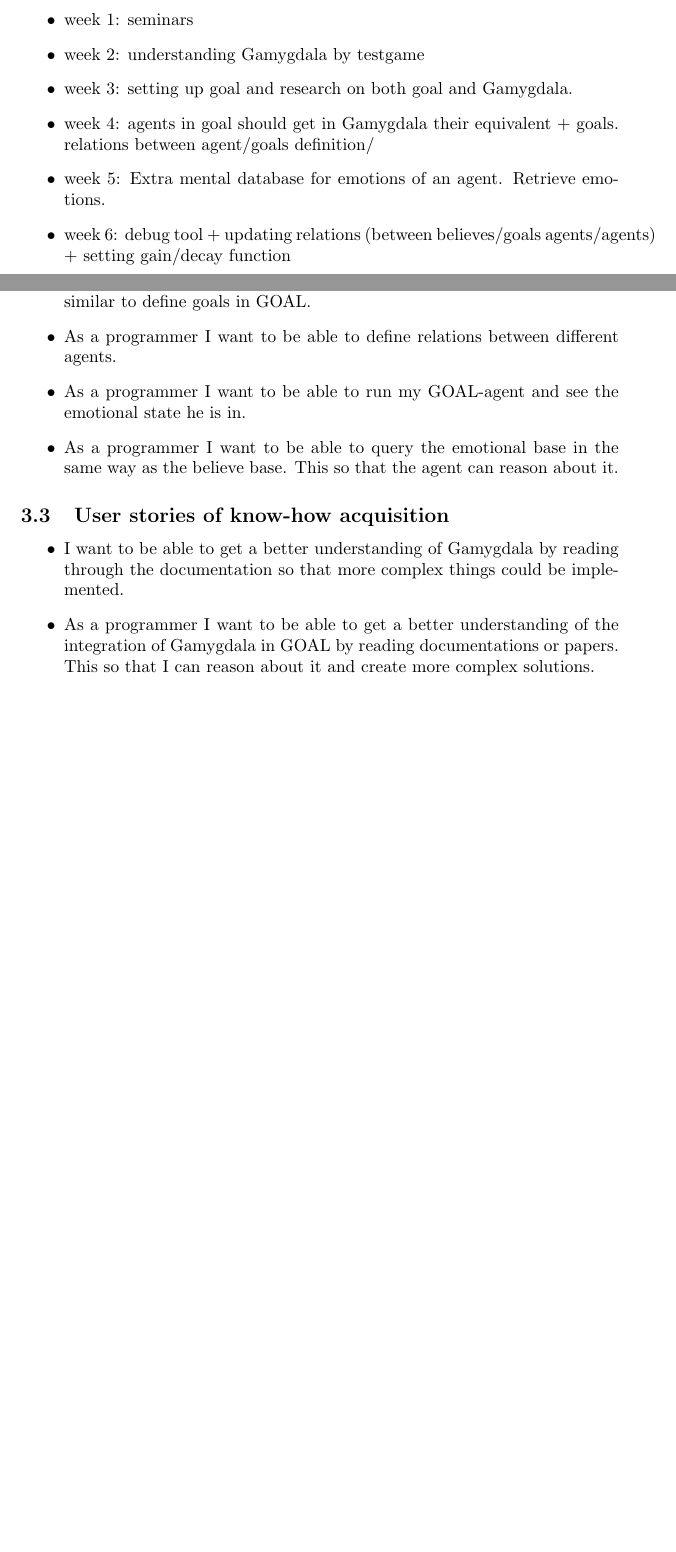
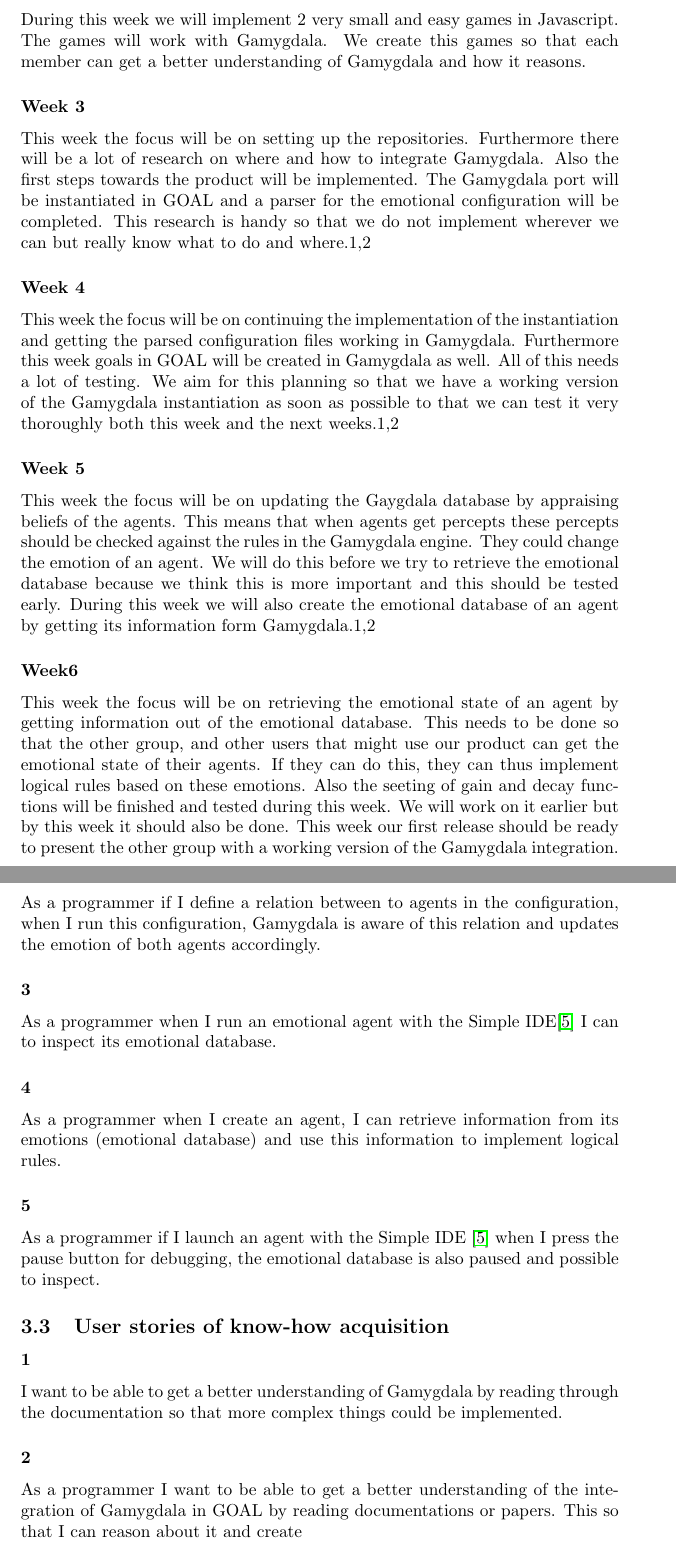
Before and after one commit to tygron-virtual-humans/gamygdala-integration, a LaTeX document (Product plan/Product-plan.tex): two parts of pages 4 and 5 of 8 before the commit and two parts of pages 5 and 7 of 10 after it, joined at a grey line, cut at the place of the change, the shorter picture padded with empty space. Compiled offline with pdfLaTeX.

Commit message:
updated road plan + user stories

```diff
--- a/Product plan/Product-plan.tex
+++ b/Product plan/Product-plan.tex
@@ -91,11 +91,3 @@
 \end{itemize}
 
 \subsection{Road map}
-\begin{itemize}
-	\item week 1: seminars
-	\item week 2: understanding Gamygdala by testgame
-	\item week 3: setting up goal and research on both goal and Gamygdala.
-	\item week 4: agents in goal should get in Gamygdala their equivalent + goals. relations between agent/goals definition/
-	\item week 5:  Extra mental database for emotions of an agent. Retrieve emotions.
-	\item week 6: debug tool + updating relations (between believes/goals agents/agents) + setting gain/decay function
-	\item week 7: implementing ability to set custom decay function
@@ -106,0 +99,14 @@
+During this week we will implement 2 very small and easy games in Javascript. The games will work with Gamygdala. We create this games so that each member can get a better understanding of Gamygdala and how it reasons.
+
+\subsubsection*{Week 3}
+This week the focus will be on setting up the repositories. Furthermore there will be a lot of research on where and how to integrate Gamygdala. Also the first steps towards the product will be implemented. The Gamygdala port will be instantiated in GOAL and a parser for the emotional configuration will be completed. This research is handy so that we do not implement wherever we can but really know what to do and where.1,2
+
+\subsubsection*{Week 4}
+This week the focus will be on continuing the implementation of the instantiation and getting the parsed configuration files working in Gamygdala. Furthermore this week goals in GOAL will be created in Gamygdala as well. All of this needs a lot of testing. We aim for this planning so that we have a working version of the Gamygdala instantiation as soon as possible to that we can test it very thoroughly both this week and the next weeks.1,2
+
+\subsubsection*{Week 5}
+This week the focus will be on updating the Gaygdala database by appraising beliefs of the agents. This means that when agents get percepts these percepts should be checked against the rules in the Gamygdala engine. They could change the emotion of an agent. We will do this before we try to retrieve the emotional database because we think this is more important and this should be tested early. During this week we will also create the emotional database of an agent by getting its information form Gamygdala.1,2
+
+
+\subsubsection*{Week6}
+This week the focus will be on retrieving the emotional state of an agent by getting information out of the emotional database. This needs to be done so that the other group, and other users that might use our product can get the emotional state of their agents. If they can do this, they can thus implement logical rules based on these emotions. Also the seeting of gain and decay functions will be finished and tested during this week. We will work on it earlier but by this week it should also be done. This week our first release should be ready to present the other group with a working version of the Gamygdala integration.
@@ -110,22 +130,25 @@
 \subsection{User}
 We define a user as a programmer that wants to use GOAL to develop an AI identity. While doing this, he wants to involve emotions and develop his identity in such a way that he can use emotions to trigger actions, but also actions in the environment (via percepts) that change his emotions would be very handy for the user. The user has a good understanding of the programming language GOAL. He has a very small understanding of Gamygdala.
 \subsection{User stories of features}
-\begin{itemize}
-\item As a programmer I want to be able to define a relationship between beliefs and goals so that these effect the emotional state of the agent. It must be similar to define goals in GOAL.
+\subsubsection*{1}
+As a programmer I define a relation between a belief and a goal in the emotion configuration. When I run the agent, each cycle the emotions is updated according to the defined relations.
 
-\item As a programmer I want to be able to define relations between different agents.
+\subsubsection*{2}
+As a programmer if I define a relation between to agents in the configuration, when I run this configuration, Gamygdala is aware of this relation and updates the emotion of both agents accordingly.
 
-\item As a programmer I want to be able to run my GOAL-agent and see the emotional state he is in.
+\subsubsection*{3}As a programmer when I run an emotional agent with the Simple IDE\cite{SimpleIDE} I can to inspect its emotional database.
 
-\item As a programmer I want to be able to query the emotional base in the same way as the believe base. This so that the agent can reason about it.
-\end{itemize}
+\subsubsection*{4}As a programmer when I create an agent, I can retrieve information from its emotions (emotional database) and use this information to implement logical rules.
+
+\subsubsection*{5} As a programmer if I launch an agent with the Simple IDE \cite{SimpleIDE} when I press the pause button for debugging, the emotional database is also paused and possible to inspect.
+
+
 
 \subsection{User stories of know-how acquisition}
-\begin{itemize}
-\item I want to be able to get a better understanding of Gamygdala by reading through the documentation so that more complex things could be implemented.
+\subsubsection*{1}
+I want to be able to get a better understanding of Gamygdala by reading through the documentation so that more complex things could be implemented.
 
-\item As a programmer I want to be able to get a better understanding of the integration of Gamygdala in GOAL by reading documentations or papers. This so that I can reason about it and create more complex solutions.
-\end{itemize}
+\subsubsection*{2}As a programmer I want to be able to get a better understanding of the integration of Gamygdala in GOAL by reading documentations or papers. This so that I can reason about it and create
 
 \subsection{Release plan}
 \subsubsection{Milestone 1 - week 6}
```
Also changed, not shown: Product plan/Product-plan.pdf, Product plan/Product-plan.tex (42 more changed lines).
